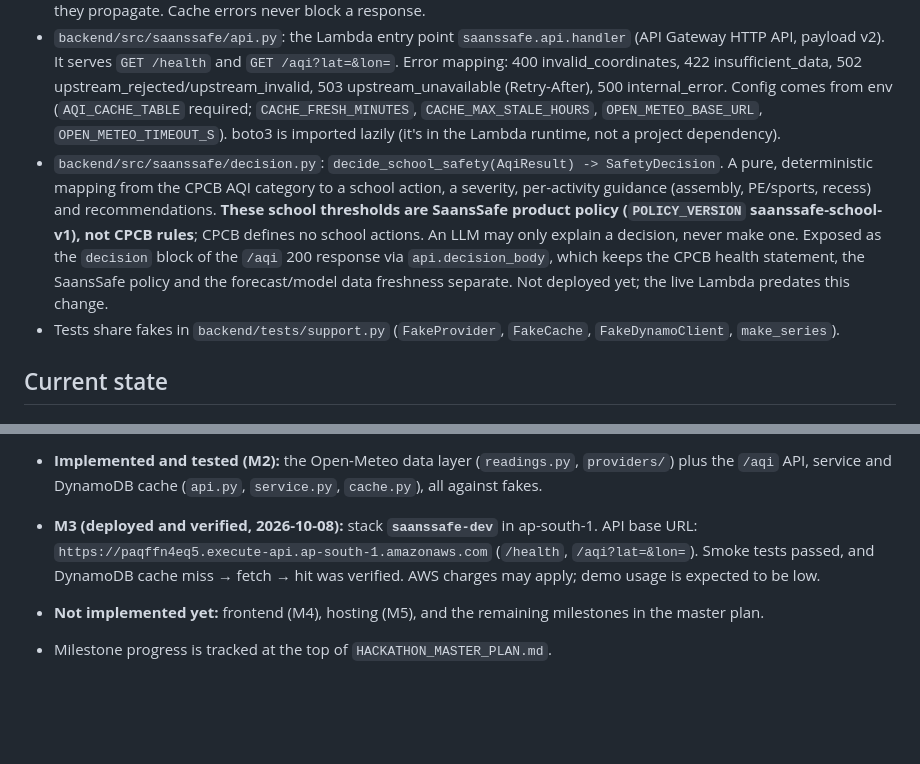
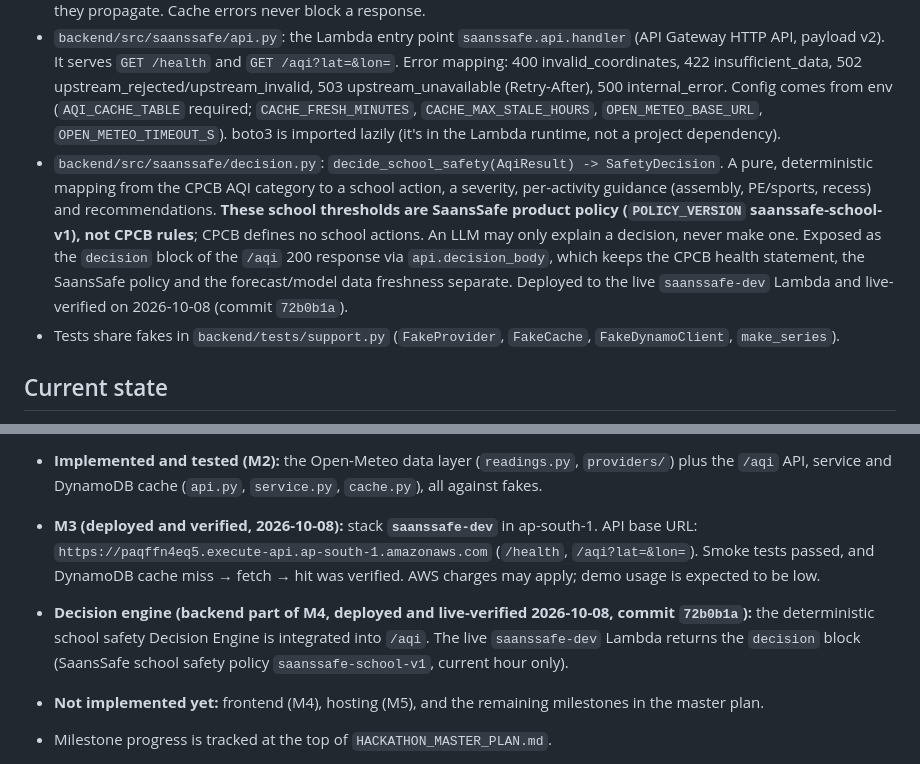
Before and after one commit to bled1908/SaansSafe, a Markdown page: CLAUDE.md, 2 parts joined by grey strips. GitHub-like rendering; blank space fills up the shorter version.

```diff
--- a/CLAUDE.md
+++ b/CLAUDE.md
@@ -33,7 +33,7 @@ Backend (run from `backend/`; uv manages a Python 3.13 venv, matching the Lambda
 - `backend/src/saanssafe/cache.py`: `ReadingCache` protocol + `DynamoReadingCache` (injected low-level boto3 client). Item: `pk` = `open-meteo#<lat 2dp>#<lon 2dp>`, `fetched_at`, `expires_at` (DynamoDB TTL, 24 h, cleanup only), `schema_version`, `payload` (JSON series). Any client or corrupt-item failure becomes `CacheError`.
 - `backend/src/saanssafe/service.py`: `AqiService.current_aqi(lat, lon)` → `AqiReport`. It's cache-first with no HTTP/AWS code. Data up to 60 min old is a hit. Otherwise it refetches. Only on a **transient** provider failure (`ProviderUnavailableError`: 429/5xx/timeout/network) does it serve a cached copy of up to 6 h, marked `stale` with its age and a warning. 4xx (`ProviderRequestError`) and malformed responses (`ProviderResponseError`) never fall back; they propagate. Cache errors never block a response.
 - `backend/src/saanssafe/api.py`: the Lambda entry point `saanssafe.api.handler` (API Gateway HTTP API, payload v2). It serves `GET /health` and `GET /aqi?lat=&lon=`. Error mapping: 400 invalid_coordinates, 422 insufficient_data, 502 upstream_rejected/upstream_invalid, 503 upstream_unavailable (Retry-After), 500 internal_error. Config comes from env (`AQI_CACHE_TABLE` required; `CACHE_FRESH_MINUTES`, `CACHE_MAX_STALE_HOURS`, `OPEN_METEO_BASE_URL`, `OPEN_METEO_TIMEOUT_S`). boto3 is imported lazily (it's in the Lambda runtime, not a project dependency).
-- `backend/src/saanssafe/decision.py`: `decide_school_safety(AqiResult) -> SafetyDecision`. A pure, deterministic mapping from the CPCB AQI category to a school action, a severity, per-activity guidance (assembly, PE/sports, recess) and recommendations. **These school thresholds are SaansSafe product policy (`POLICY_VERSION` saanssafe-school-v1), not CPCB rules**; CPCB defines no school actions. An LLM may only explain a decision, never make one. Exposed as the `decision` block of the `/aqi` 200 response via `api.decision_body`, which keeps the CPCB health statement, the SaansSafe policy and the forecast/model data freshness separate. Not deployed yet; the live Lambda predates this change.
+- `backend/src/saanssafe/decision.py`: `decide_school_safety(AqiResult) -> SafetyDecision`. A pure, deterministic mapping from the CPCB AQI category to a school action, a severity, per-activity guidance (assembly, PE/sports, recess) and recommendations. **These school thresholds are SaansSafe product policy (`POLICY_VERSION` saanssafe-school-v1), not CPCB rules**; CPCB defines no school actions. An LLM may only explain a decision, never make one. Exposed as the `decision` block of the `/aqi` 200 response via `api.decision_body`, which keeps the CPCB health statement, the SaansSafe policy and the forecast/model data freshness separate. Deployed to the live `saanssafe-dev` Lambda and live-verified on 2026-10-08 (commit `72b0b1a`).
 - Tests share fakes in `backend/tests/support.py` (`FakeProvider`, `FakeCache`, `FakeDynamoClient`, `make_series`).
 
 ## Current state
@@ -43,6 +43,7 @@ This is the SaansSafe entry for **Environmental Hacks** (WeMakeDevs × AWS, Bhar
 - **Implemented and tested:** M0 (repo setup) and M1 (`backend/src/saanssafe/aqi.py`, the CPCB AQI engine, with `backend/tests/test_aqi.py`).
 - **Implemented and tested (M2):** the Open-Meteo data layer (`readings.py`, `providers/`) plus the `/aqi` API, service and DynamoDB cache (`api.py`, `service.py`, `cache.py`), all against fakes.
 - **M3 (deployed and verified, 2026-10-08):** stack **`saanssafe-dev`** in ap-south-1. API base URL: `https://paqffn4eq5.execute-api.ap-south-1.amazonaws.com` (`/health`, `/aqi?lat=&lon=`). Smoke tests passed, and DynamoDB cache miss → fetch → hit was verified. AWS charges may apply; demo usage is expected to be low.
+- **Decision engine (backend part of M4, deployed and live-verified 2026-10-08, commit `72b0b1a`):** the deterministic school safety Decision Engine is integrated into `/aqi`. The live `saanssafe-dev` Lambda returns the `decision` block (SaansSafe school safety policy `saanssafe-school-v1`, current hour only).
 - **Not implemented yet:** frontend (M4), hosting (M5), and the remaining milestones in the master plan.
 - Milestone progress is tracked at the top of `HACKATHON_MASTER_PLAN.md`.
 - The AQI engine's rules were verified against CPCB's report and decided (master plan §12). Change them only with a cited CPCB source.
```
Also changed, not shown: HACKATHON_MASTER_PLAN.md (+2 -1 lines).
